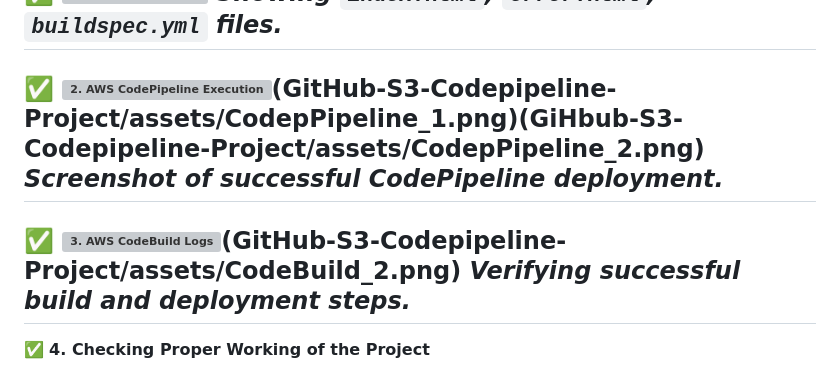
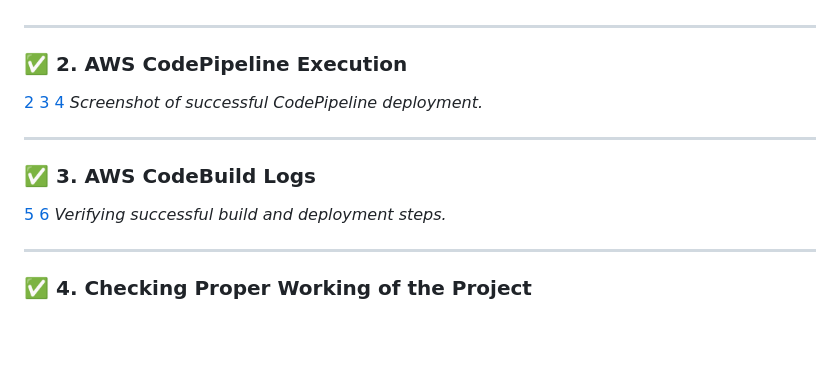
Before and after one commit to git-hub-user7/GitHub-S3-Codepipeline-Project, a Markdown page: README.md, the part around the change printed below. Rendered like a GitHub page; blank space fills up the shorter version; grey boxes are pictures that could not be loaded.

```diff
--- a/README.md
+++ b/README.md
@@ -95,10 +96,18 @@ phases:
 *Showing `index.html`, `error.html`, `buildspec.yml` files.*
+
 ---
-✅ ![**2. AWS CodePipeline Execution**](GitHub-S3-Codepipeline-Project/assets/CodepPipeline.png)(GitHub-S3-Codepipeline-Project/assets/CodepPipeline_1.png)(GiHbub-S3-Codepipeline-Project/assets/CodepPipeline_2.png)
+### ✅ 2. **AWS CodePipeline Execution**
+[2](GitHub-S3-Codepipeline-Project/assets/CodepPipeline.png)
+[3](GitHub-S3-Codepipeline-Project/assets/CodepPipeline_1.png)
+[4](GiHbub-S3-Codepipeline-Project/assets/CodepPipeline_2.png)
 *Screenshot of successful CodePipeline deployment.*
+
 ---
-✅ ![**3. AWS CodeBuild Logs**](GitHub-S3-Codepipeline-Project/assets/CodeBuild_1.png)(GitHub-S3-Codepipeline-Project/assets/CodeBuild_2.png)
+### ✅ 3. **AWS CodeBuild Logs**
+[5](GitHub-S3-Codepipeline-Project/assets/CodeBuild_1.png)
+[6](GitHub-S3-Codepipeline-Project/assets/CodeBuild_2.png)
 *Verifying successful build and deployment steps.*
+
 ---
-✅ **4. Checking Proper Working of the Project**
+### ✅ **4. Checking Proper Working of the Project**
 
```
Also changed, not shown: other parts of README.md (+20 -7 lines).
